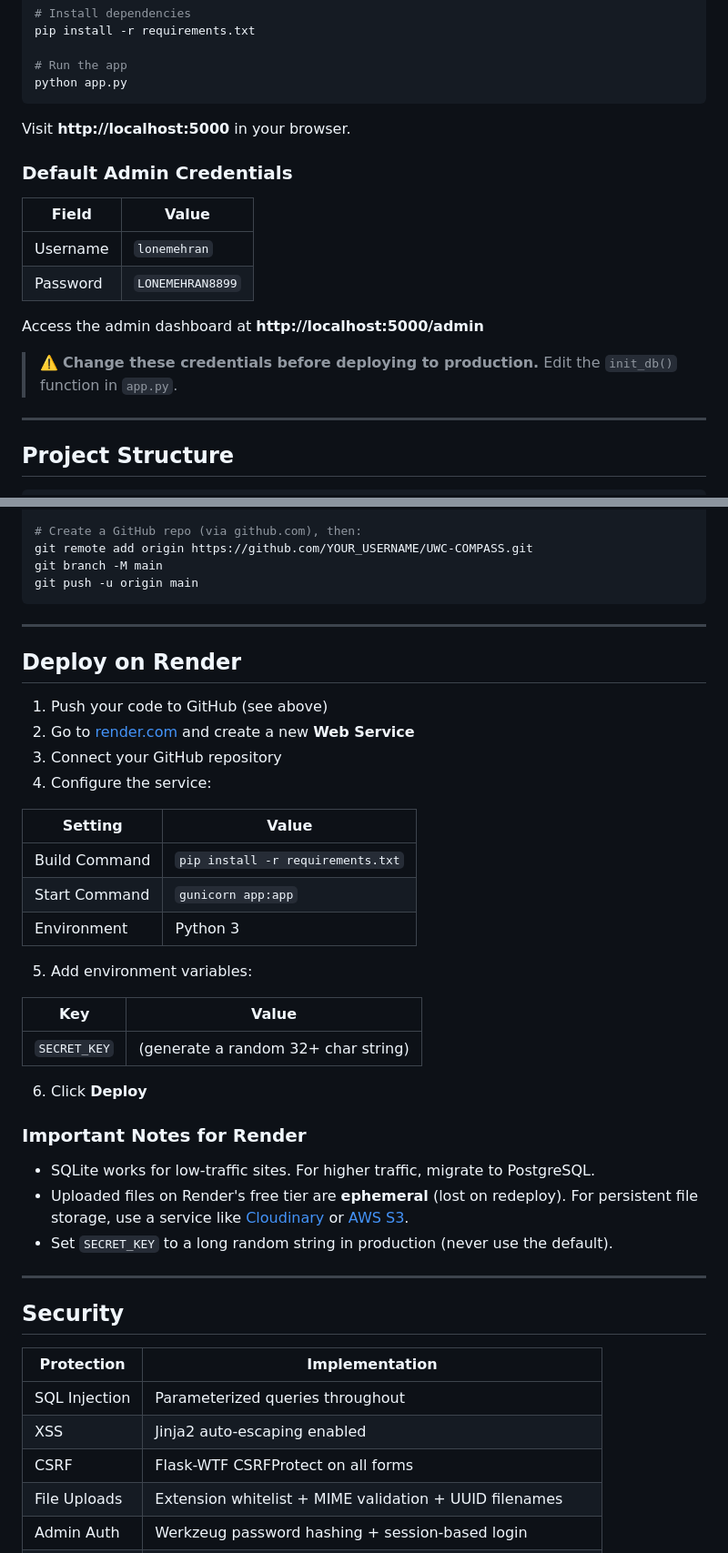
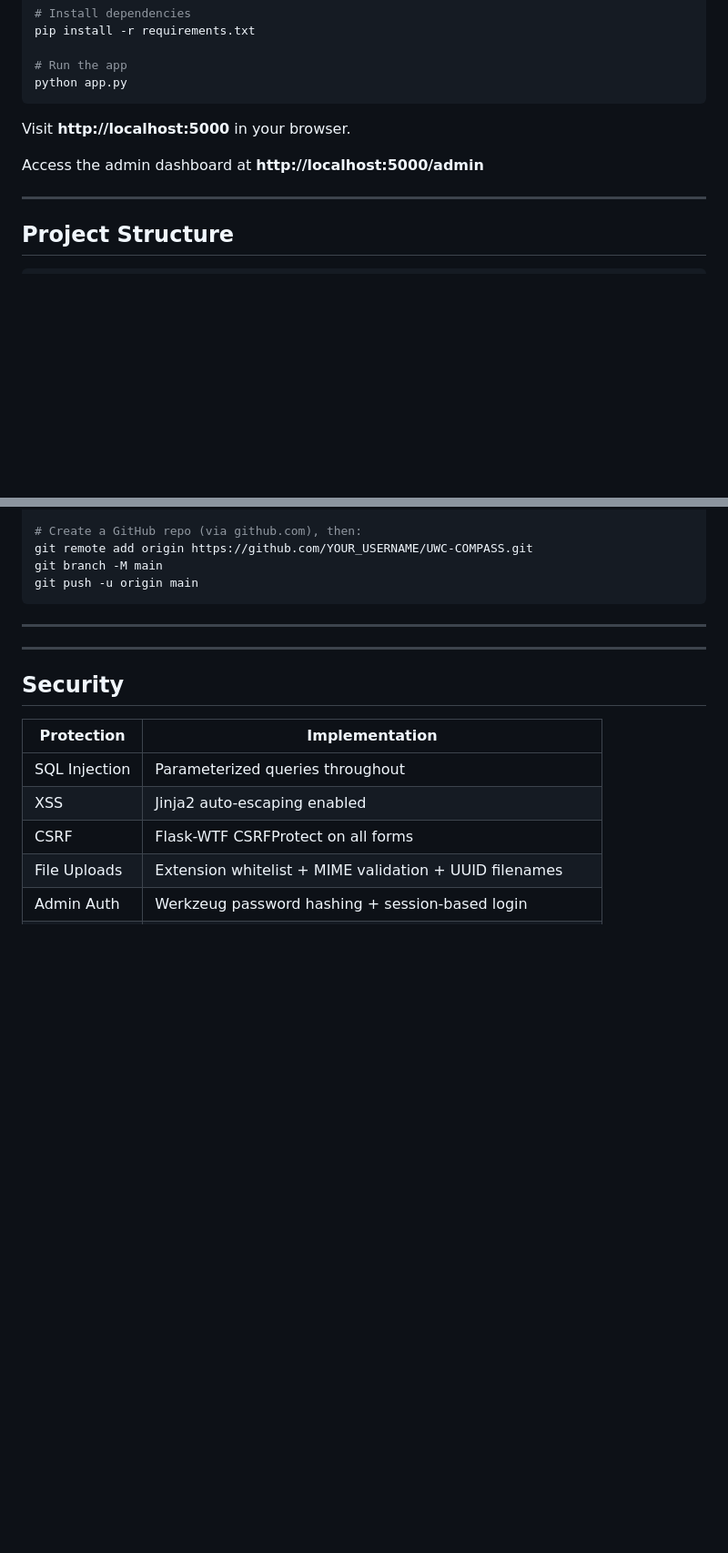
Before and after one commit to lonemehran/UWC--COMPASS, a Markdown page: README.md, 2 parts joined by grey strips. Shown at 91% size. Rendered like a GitHub page; blank space fills up the shorter version.

```diff
--- a/README.md
+++ b/README.md
@@ -45,16 +45,9 @@ python app.py
 
 Visit **http://localhost:5000** in your browser.
 
-### Default Admin Credentials
-
-| Field    | Value          |
-|----------|----------------|
-| Username | `lonemehran`   |
-| Password | `LONEMEHRAN8899` |
-
 Access the admin dashboard at **http://localhost:5000/admin**
 
-> ⚠️ **Change these credentials before deploying to production.** Edit the `init_db()` function in `app.py`.
+
 
 ---
 
@@ -102,32 +95,6 @@ git push -u origin main
 
 ---
 
-## Deploy on Render
-
-1. Push your code to GitHub (see above)
-2. Go to [render.com](https://render.com) and create a new **Web Service**
-3. Connect your GitHub repository
-4. Configure the service:
-
-| Setting        | Value                    |
-|----------------|--------------------------|
-| Build Command  | `pip install -r requirements.txt` |
-| Start Command  | `gunicorn app:app`       |
-| Environment    | Python 3                 |
-
-5. Add environment variables:
-
-| Key          | Value                          |
-|--------------|--------------------------------|
-| `SECRET_KEY` | (generate a random 32+ char string) |
-
-6. Click **Deploy**
-
-### Important Notes for Render
-
-- SQLite works for low-traffic sites. For higher traffic, migrate to PostgreSQL.
-- Uploaded files on Render's free tier are **ephemeral** (lost on redeploy). For persistent file storage, use a service like [Cloudinary](https://cloudinary.com) or [AWS S3](https://aws.amazon.com/s3/).
-- Set `SECRET_KEY` to a long random string in production (never use the default).
 
 ---
 
```
